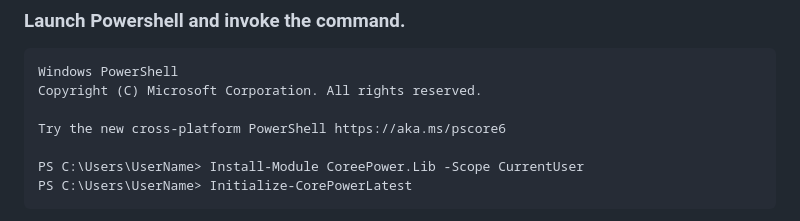
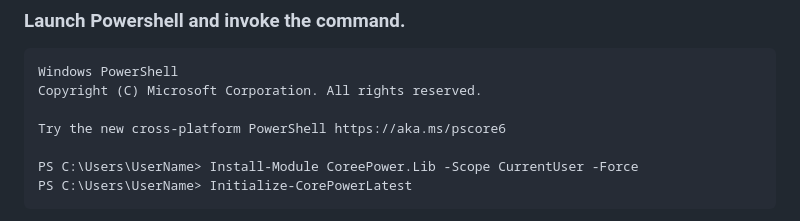
Before and after one commit to carsten-riedel/CoreePower.Lib, a Markdown page: README.md, the part around the change. GitHub-like rendering.

````diff
--- a/README.md
+++ b/README.md
@@ -19,7 +19,7 @@ Copyright (C) Microsoft Corporation. All rights reserved.
 
 Try the new cross-platform PowerShell https://aka.ms/pscore6
 
-PS C:\Users\UserName> Install-Module CoreePower.Lib -Scope CurrentUser
+PS C:\Users\UserName> Install-Module CoreePower.Lib -Scope CurrentUser -Force
 PS C:\Users\UserName> Initialize-CorePowerLatest
 ```
 
````
